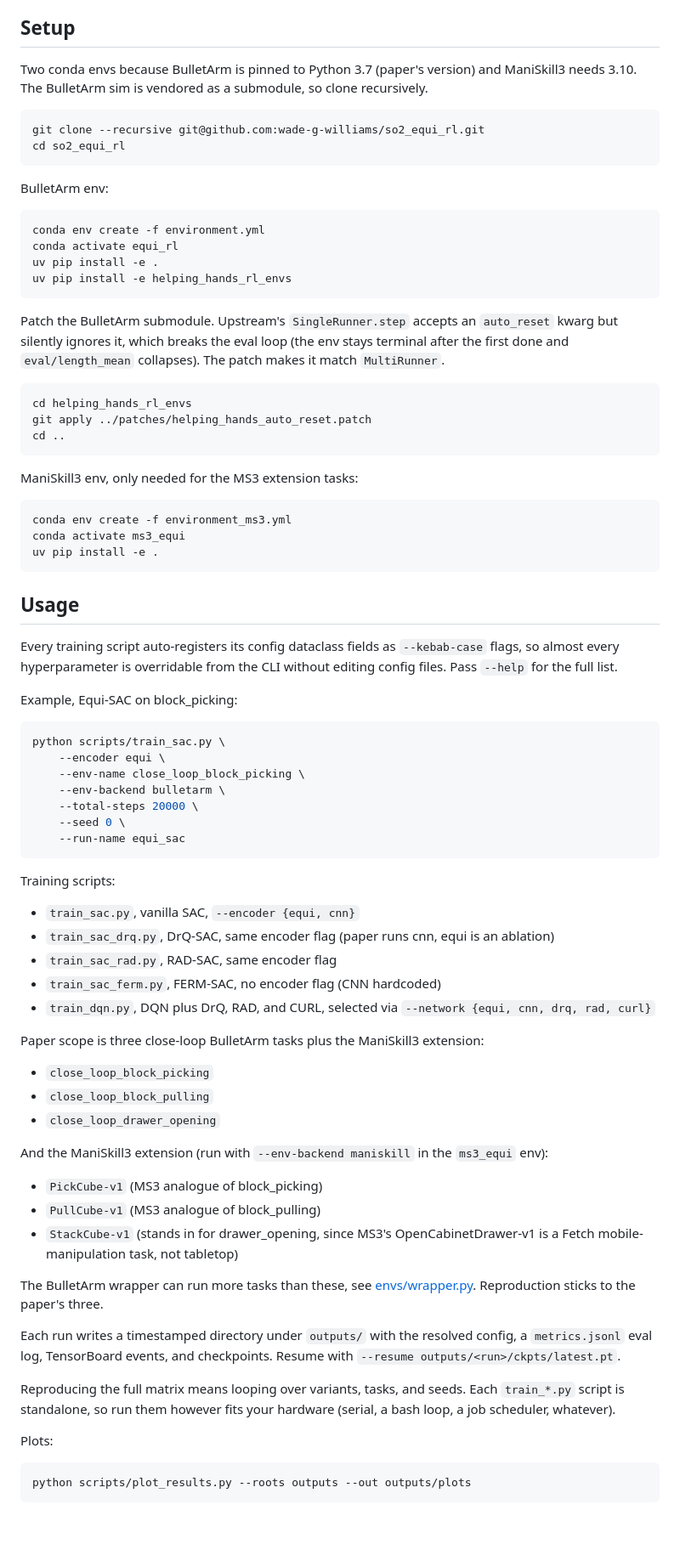
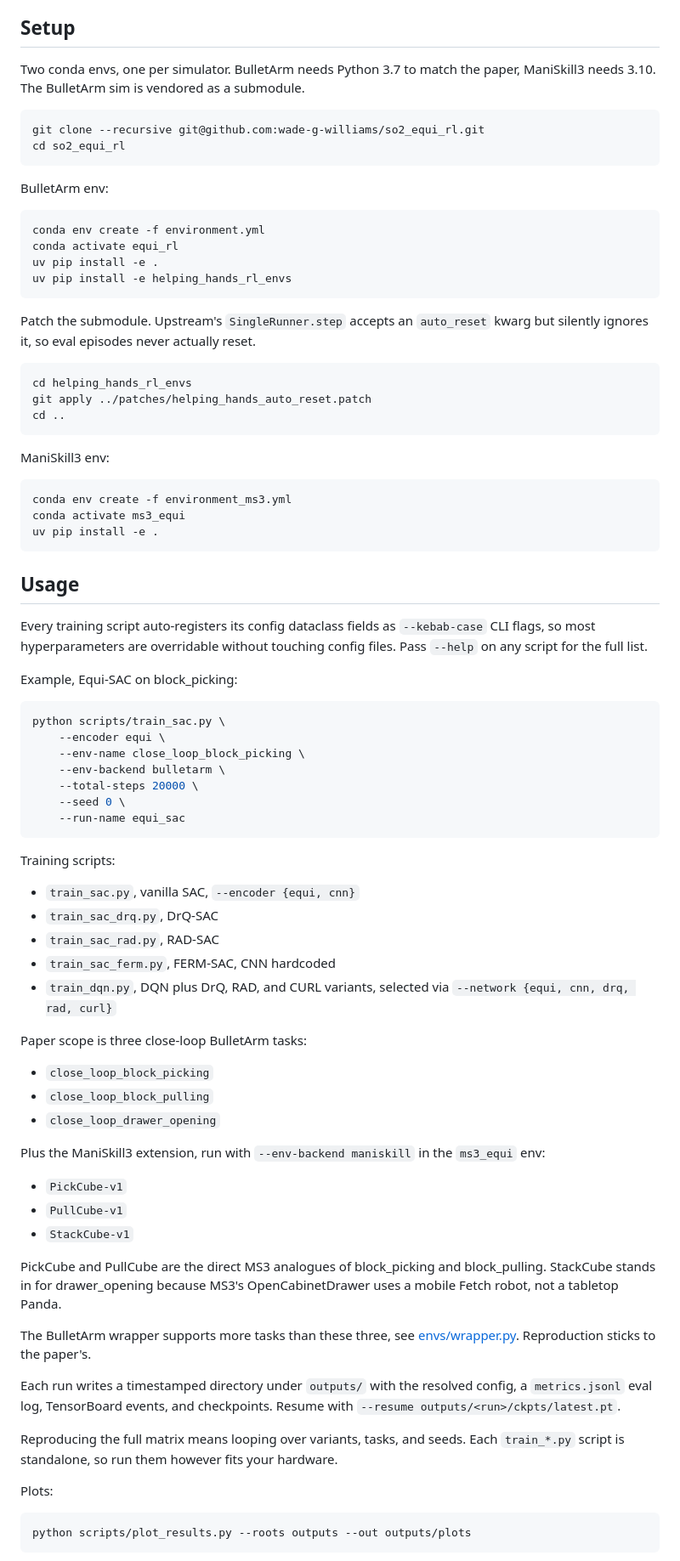
Before and after one commit to wade-g-williams/so2_equi_rl, a Markdown page: README.md, the part around one of its changes. Shown at 85% size. Drawn GitHub-style; blank space fills up the shorter version.

````diff
--- a/README.md
+++ b/README.md
@@ -4,7 +4,7 @@ Reimplementation of Wang et al., *SO(2)-Equivariant Reinforcement Learning* (ICL
 
 ## Setup
 
-Two conda envs because BulletArm is pinned to Python 3.7 (paper's version) and ManiSkill3 needs 3.10. The BulletArm sim is vendored as a submodule, so clone recursively.
+Two conda envs, one per simulator. BulletArm needs Python 3.7 to match the paper, ManiSkill3 needs 3.10. The BulletArm sim is vendored as a submodule.
 
 ```bash
 git clone --recursive git@github.com:wade-g-williams/so2_equi_rl.git
@@ -20,7 +20,7 @@ uv pip install -e .
 uv pip install -e helping_hands_rl_envs
 ```
 
-Patch the BulletArm submodule. Upstream's `SingleRunner.step` accepts an `auto_reset` kwarg but silently ignores it, which breaks the eval loop (the env stays terminal after the first done and `eval/length_mean` collapses). The patch makes it match `MultiRunner`.
+Patch the submodule. Upstream's `SingleRunner.step` accepts an `auto_reset` kwarg but silently ignores it, so eval episodes never actually reset.
 
 ```bash
 cd helping_hands_rl_envs
@@ -28,7 +28,7 @@ git apply ../patches/helping_hands_auto_reset.patch
 cd ..
 ```
 
-ManiSkill3 env, only needed for the MS3 extension tasks:
+ManiSkill3 env:
 
 ```bash
 conda env create -f environment_ms3.yml
@@ -38,7 +38,7 @@ uv pip install -e .
 
 ## Usage
 
-Every training script auto-registers its config dataclass fields as `--kebab-case` flags, so almost every hyperparameter is overridable from the CLI without editing config files. Pass `--help` for the full list.
+Every training script auto-registers its config dataclass fields as `--kebab-case` CLI flags, so most hyperparameters are overridable without touching config files. Pass `--help` on any script for the full list.
 
 Example, Equi-SAC on block_picking:
 
@@ -55,28 +55,30 @@ python scripts/train_sac.py \
 Training scripts:
 
 - `train_sac.py`, vanilla SAC, `--encoder {equi, cnn}`
-- `train_sac_drq.py`, DrQ-SAC, same encoder flag (paper runs cnn, equi is an ablation)
-- `train_sac_rad.py`, RAD-SAC, same encoder flag
-- `train_sac_ferm.py`, FERM-SAC, no encoder flag (CNN hardcoded)
-- `train_dqn.py`, DQN plus DrQ, RAD, and CURL, selected via `--network {equi, cnn, drq, rad, curl}`
+- `train_sac_drq.py`, DrQ-SAC
+- `train_sac_rad.py`, RAD-SAC
+- `train_sac_ferm.py`, FERM-SAC, CNN hardcoded
+- `train_dqn.py`, DQN plus DrQ, RAD, and CURL variants, selected via `--network {equi, cnn, drq, rad, curl}`
 
-Paper scope is three close-loop BulletArm tasks plus the ManiSkill3 extension:
+Paper scope is three close-loop BulletArm tasks:
 
 - `close_loop_block_picking`
 - `close_loop_block_pulling`
 - `close_loop_drawer_opening`
 
-And the ManiSkill3 extension (run with `--env-backend maniskill` in the `ms3_equi` env):
+Plus the ManiSkill3 extension, run with `--env-backend maniskill` in the `ms3_equi` env:
 
-- `PickCube-v1` (MS3 analogue of block_picking)
-- `PullCube-v1` (MS3 analogue of block_pulling)
-- `StackCube-v1` (stands in for drawer_opening, since MS3's OpenCabinetDrawer-v1 is a Fetch mobile-manipulation task, not tabletop)
+- `PickCube-v1`
+- `PullCube-v1`
+- `StackCube-v1`
 
-The BulletArm wrapper can run more tasks than these, see [envs/wrapper.py](src/so2_equi_rl/envs/wrapper.py). Reproduction sticks to the paper's three.
+PickCube and PullCube are the direct MS3 analogues of block_picking and block_pulling. StackCube stands in for drawer_opening because MS3's OpenCabinetDrawer uses a mobile Fetch robot, not a tabletop Panda.
+
+The BulletArm wrapper supports more tasks than these three, see [envs/wrapper.py](src/so2_equi_rl/envs/wrapper.py). Reproduction sticks to the paper's.
 
 Each run writes a timestamped directory under `outputs/` with the resolved config, a `metrics.jsonl` eval log, TensorBoard events, and checkpoints. Resume with `--resume outputs/<run>/ckpts/latest.pt`.
 
-Reproducing the full matrix means looping over variants, tasks, and seeds. Each `train_*.py` script is standalone, so run them however fits your hardware (serial, a bash loop, a job scheduler, whatever).
+Reproducing the full matrix means looping over variants, tasks, and seeds. Each `train_*.py` script is standalone, so run them however fits your hardware.
 
 Plots:
 
````
Also changed, not shown: other parts of README.md (+50 -50 lines).
